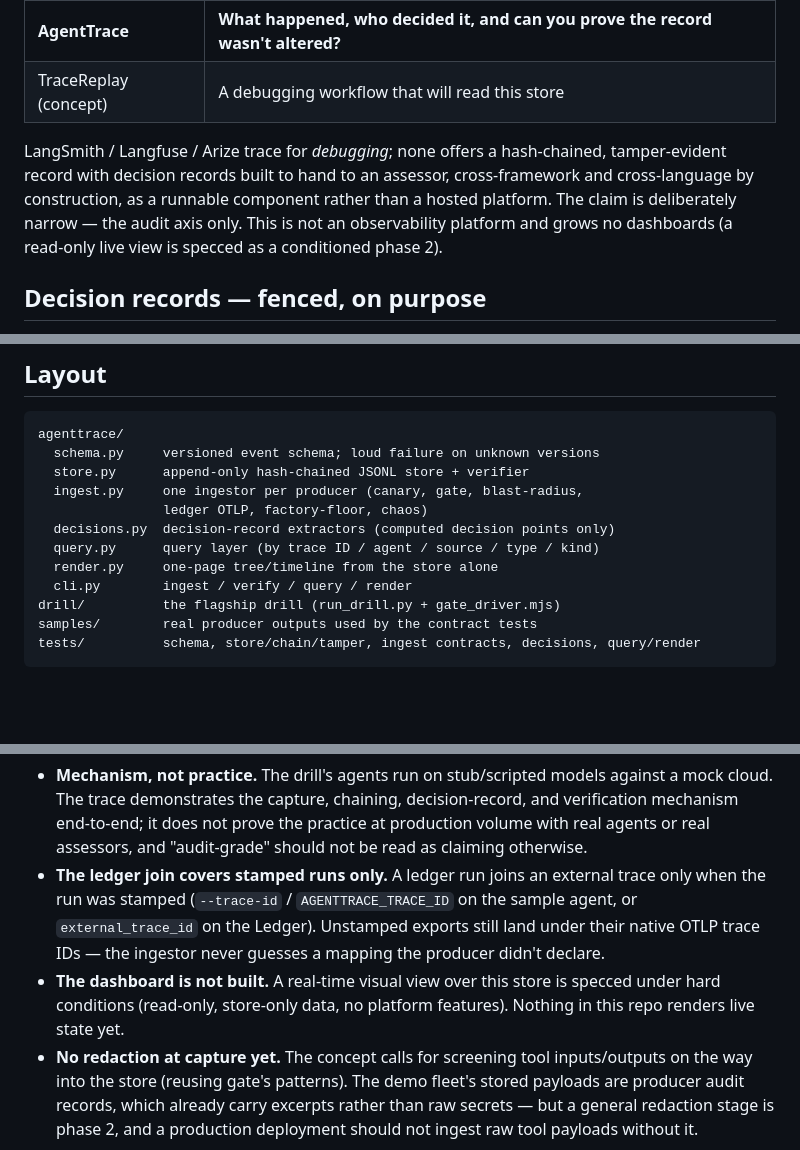
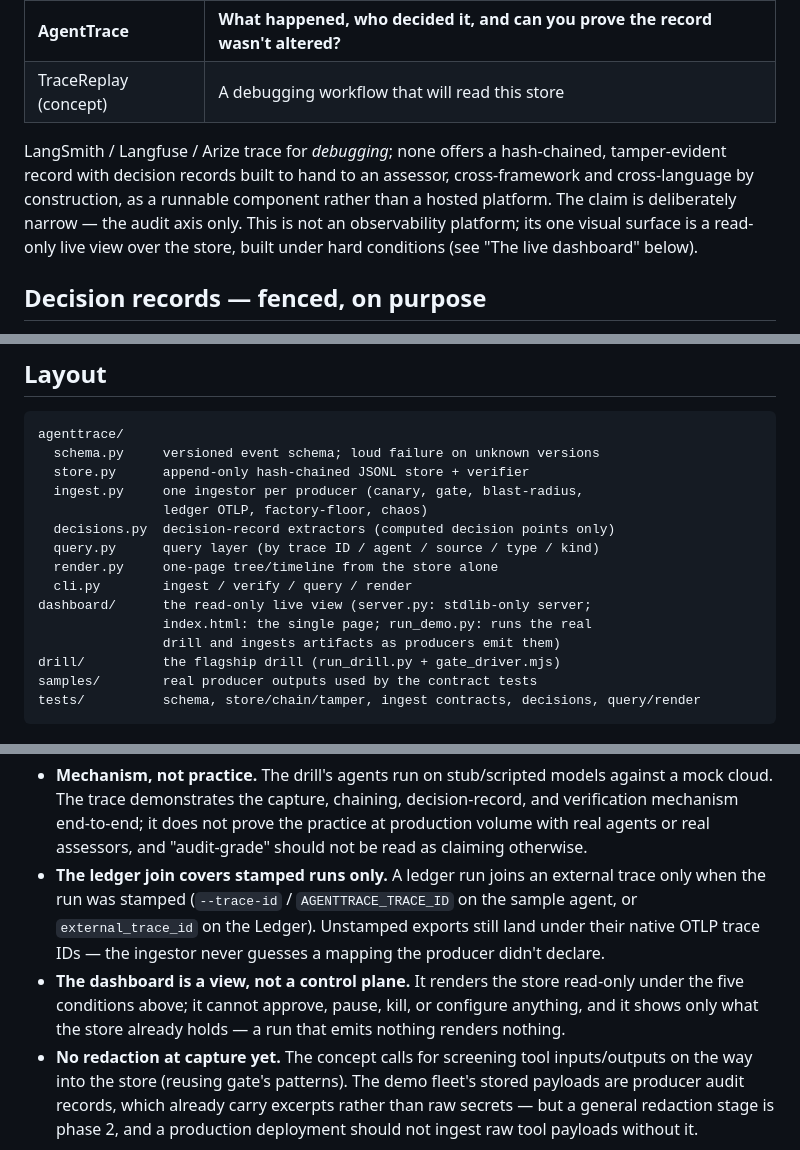
Before and after one commit to hsooligan95/agent-trace, a Markdown page: README.md, 3 parts joined by grey strips. Rendered like a GitHub page; blank space fills up the shorter version.

```diff
--- a/README.md
+++ b/README.md
@@ -15,7 +15,7 @@ It exists because of a measured defect: the portfolio's platform Critic found th
 | **AgentTrace** | **What happened, who decided it, and can you prove the record wasn't altered?** |
 | TraceReplay (concept) | A debugging workflow that will read this store |
 
-LangSmith / Langfuse / Arize trace for *debugging*; none offers a hash-chained, tamper-evident record with decision records built to hand to an assessor, cross-framework and cross-language by construction, as a runnable component rather than a hosted platform. The claim is deliberately narrow — the audit axis only. This is not an observability platform and grows no dashboards (a read-only live view is specced as a conditioned phase 2).
+LangSmith / Langfuse / Arize trace for *debugging*; none offers a hash-chained, tamper-evident record with decision records built to hand to an assessor, cross-framework and cross-language by construction, as a runnable component rather than a hosted platform. The claim is deliberately narrow — the audit axis only. This is not an observability platform; its one visual surface is a read-only live view over the store, built under hard conditions (see "The live dashboard" below).
 
 ## Decision records — fenced, on purpose
 
@@ -126,6 +150,9 @@ agenttrace/
   query.py      query layer (by trace ID / agent / source / type / kind)
   render.py     one-page tree/timeline from the store alone
   cli.py        ingest / verify / query / render
+dashboard/      the read-only live view (server.py: stdlib-only server;
+                index.html: the single page; run_demo.py: runs the real
+                drill and ingests artifacts as producers emit them)
 drill/          the flagship drill (run_drill.py + gate_driver.mjs)
 samples/        real producer outputs used by the contract tests
 tests/          schema, store/chain/tamper, ingest contracts, decisions, query/render
@@ -135,7 +162,7 @@ tests/          schema, store/chain/tamper, ingest contracts, decisions, query/r
 
 - **Mechanism, not practice.** The drill's agents run on stub/scripted models against a mock cloud. The trace demonstrates the capture, chaining, decision-record, and verification mechanism end-to-end; it does not prove the practice at production volume with real agents or real assessors, and "audit-grade" should not be read as claiming otherwise.
 - **The ledger join covers stamped runs only.** A ledger run joins an external trace only when the run was stamped (`--trace-id` / `AGENTTRACE_TRACE_ID` on the sample agent, or `external_trace_id` on the Ledger). Unstamped exports still land under their native OTLP trace IDs — the ingestor never guesses a mapping the producer didn't declare.
-- **The dashboard is not built.** A real-time visual view over this store is specced under hard conditions (read-only, store-only data, no platform features). Nothing in this repo renders live state yet.
+- **The dashboard is a view, not a control plane.** It renders the store read-only under the five conditions above; it cannot approve, pause, kill, or configure anything, and it shows only what the store already holds — a run that emits nothing renders nothing.
 - **No redaction at capture yet.** The concept calls for screening tool inputs/outputs on the way into the store (reusing gate's patterns). The demo fleet's stored payloads are producer audit records, which already carry excerpts rather than raw secrets — but a general redaction stage is phase 2, and a production deployment should not ingest raw tool payloads without it.
 
 ## License
```
Also changed, not shown: other parts of README.md (+25 -1 lines), dashboard/dashboard-live.png (added), 7 other files.
